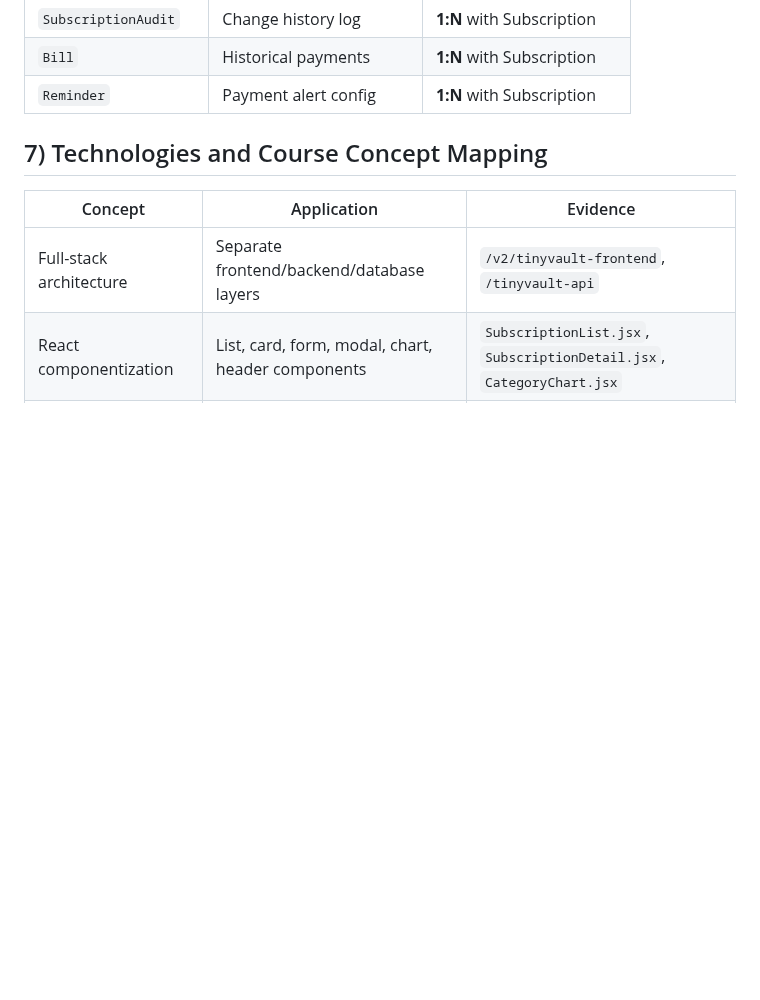
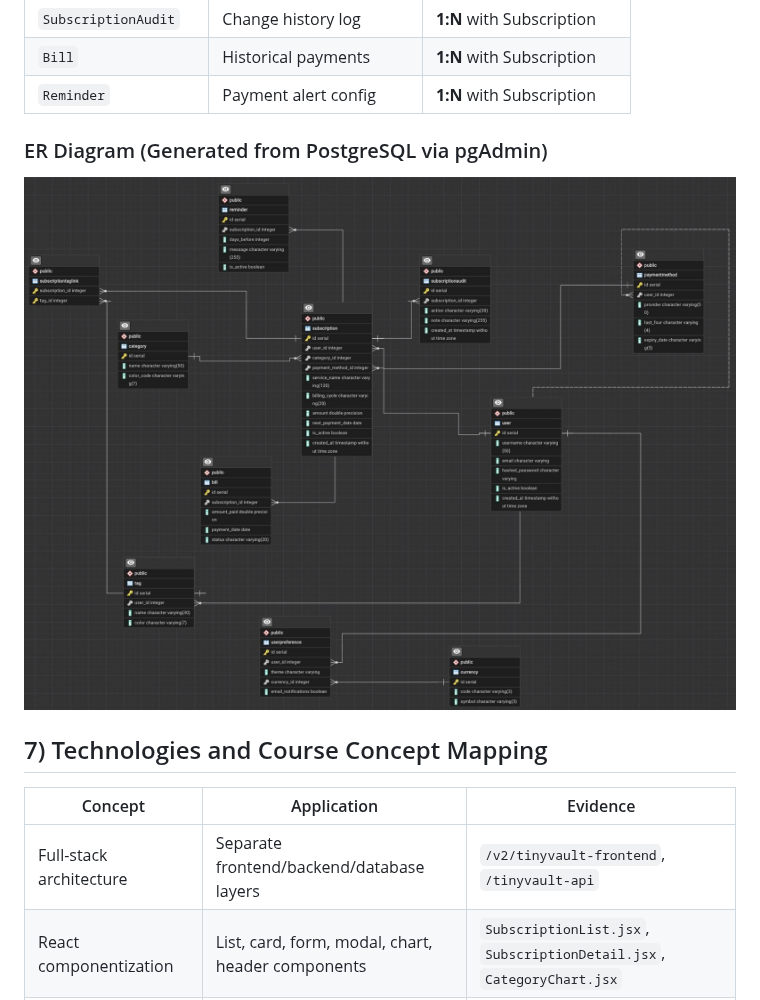
Before and after one commit to Yusufrmak497/SubTrack, a Markdown page: REPORT.md, the part around the change. Rendered like a GitHub page; pictures changed too: screenshots/er-diagram.png (added); blank space fills up the shorter version.

```diff
--- a/REPORT.md
+++ b/REPORT.md
@@ -79,6 +79,10 @@ flowchart LR
 | `SubscriptionAudit` | Change history log | **1:N** with Subscription |
 | `Bill` | Historical payments | **1:N** with Subscription |
 | `Reminder` | Payment alert config | **1:N** with Subscription |
+
+### ER Diagram (Generated from PostgreSQL via pgAdmin)
+
+![ER Diagram](screenshots/er-diagram.png)
 
 ## 7) Technologies and Course Concept Mapping
 
```
Also changed, not shown: README.md (+4 -0 lines).
